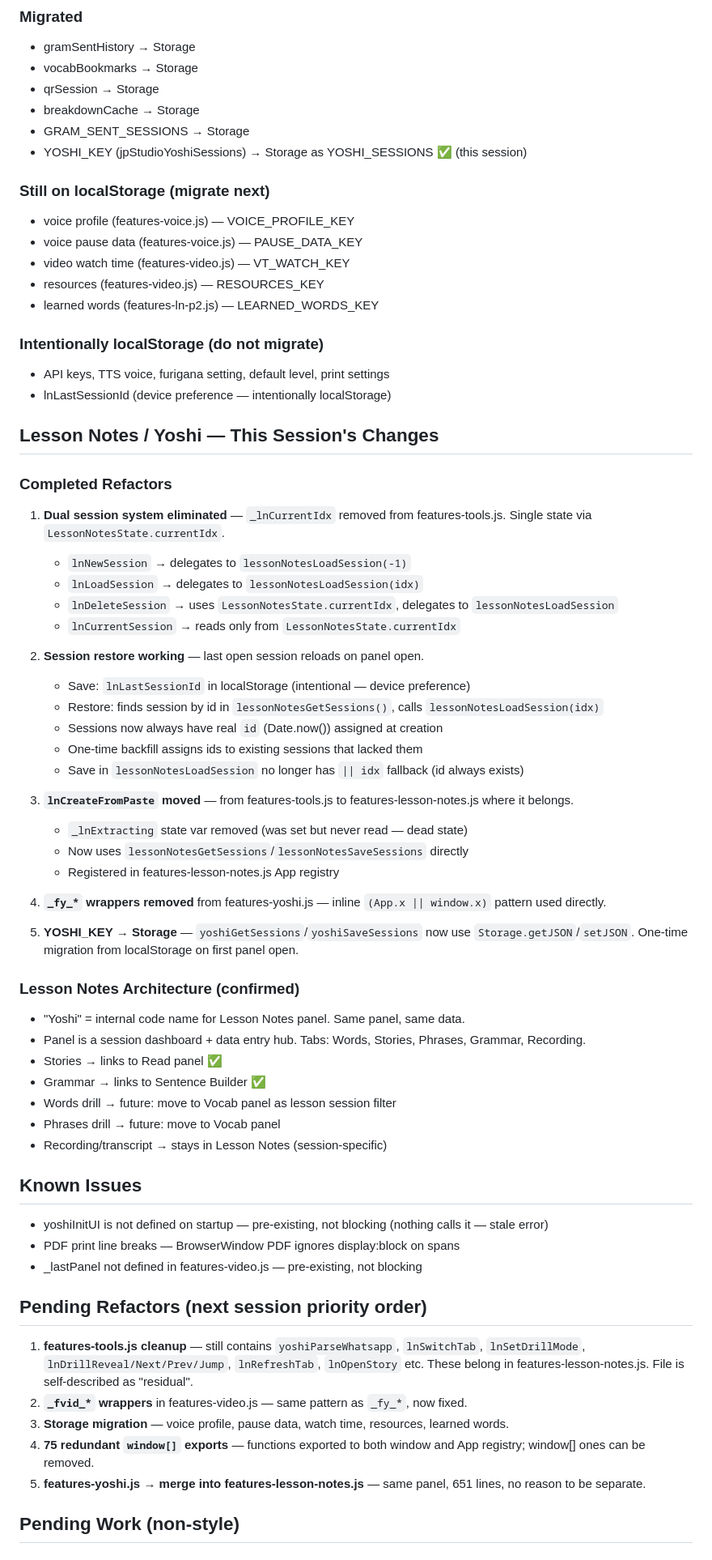
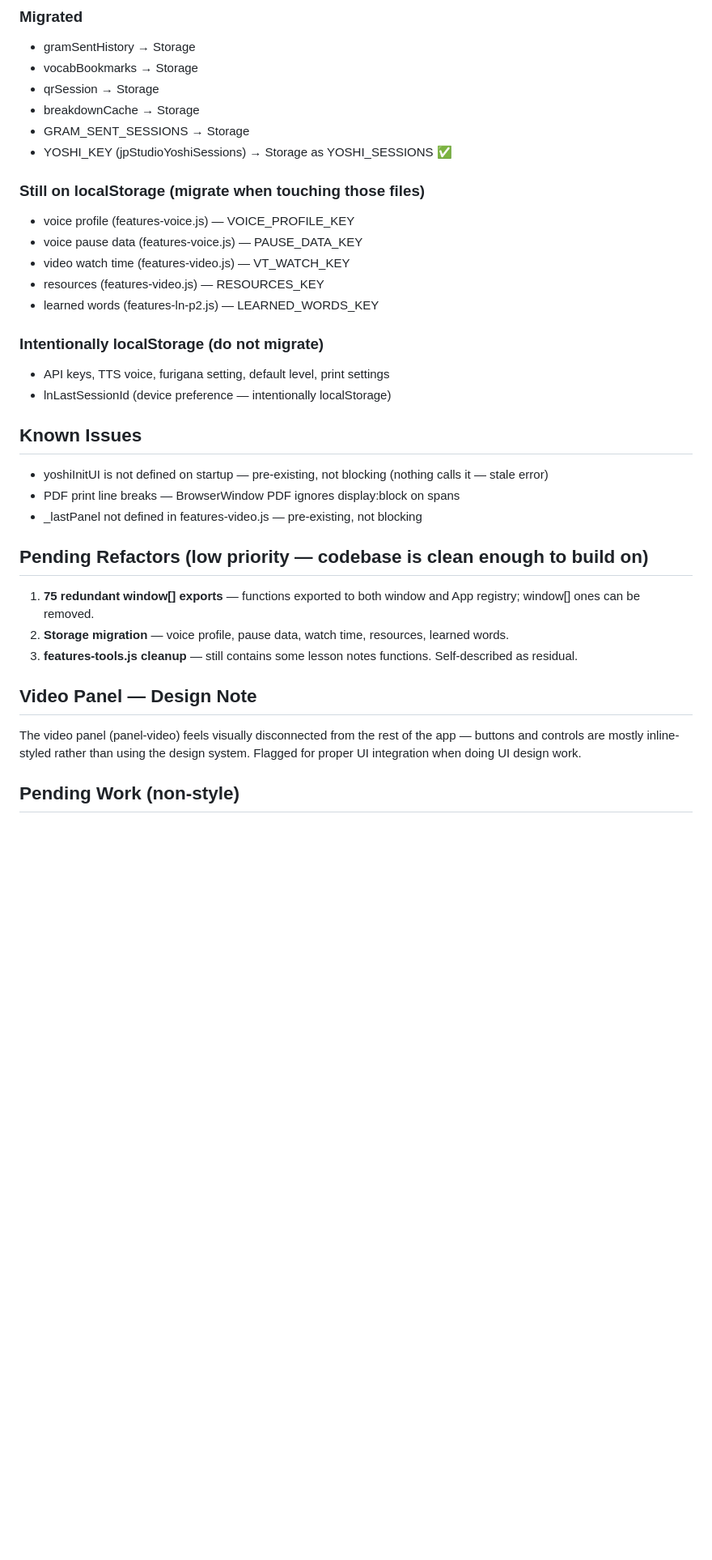
Before and after one commit to jpstudioyoshi/jpstudio, a Markdown page: context-session.md, the part around one of its changes. Shown at 81% size. Drawn GitHub-style; blank space fills up the shorter version.

Commit message:
session 11 context update

```diff
--- a/context-session.md
+++ b/context-session.md
@@ -97,9 +101,9 @@ Goal: all app data in Storage. localStorage only for device-specific settings (A
 - qrSession → Storage
 - breakdownCache → Storage
 - GRAM_SENT_SESSIONS → Storage
-- YOSHI_KEY (jpStudioYoshiSessions) → Storage as YOSHI_SESSIONS ✅ (this session)
+- YOSHI_KEY (jpStudioYoshiSessions) → Storage as YOSHI_SESSIONS ✅
 
-### Still on localStorage (migrate next)
+### Still on localStorage (migrate when touching those files)
 - voice profile (features-voice.js) — VOICE_PROFILE_KEY
 - voice pause data (features-voice.js) — PAUSE_DATA_KEY
 - video watch time (features-video.js) — VT_WATCH_KEY
@@ -110,51 +114,18 @@ Goal: all app data in Storage. localStorage only for device-specific settings (A
 - API keys, TTS voice, furigana setting, default level, print settings
 - lnLastSessionId (device preference — intentionally localStorage)
 
-## Lesson Notes / Yoshi — This Session's Changes
-
-### Completed Refactors
-1. **Dual session system eliminated** — `_lnCurrentIdx` removed from features-tools.js. Single state via `LessonNotesState.currentIdx`.
-   - `lnNewSession` → delegates to `lessonNotesLoadSession(-1)`
-   - `lnLoadSession` → delegates to `lessonNotesLoadSession(idx)`
-   - `lnDeleteSession` → uses `LessonNotesState.currentIdx`, delegates to `lessonNotesLoadSession`
-   - `lnCurrentSession` → reads only from `LessonNotesState.currentIdx`
-
-2. **Session restore working** — last open session reloads on panel open.
-   - Save: `lnLastSessionId` in localStorage (intentional — device preference)
-   - Restore: finds session by id in `lessonNotesGetSessions()`, calls `lessonNotesLoadSession(idx)`
-   - Sessions now always have real `id` (Date.now()) assigned at creation
-   - One-time backfill assigns ids to existing sessions that lacked them
-   - Save in `lessonNotesLoadSession` no longer has `|| idx` fallback (id always exists)
-
-3. **`lnCreateFromPaste` moved** — from features-tools.js to features-lesson-notes.js where it belongs.
-   - `_lnExtracting` state var removed (was set but never read — dead state)
-   - Now uses `lessonNotesGetSessions`/`lessonNotesSaveSessions` directly
-   - Registered in features-lesson-notes.js App registry
-
-4. **`_fy_*` wrappers removed** from features-yoshi.js — inline `(App.x || window.x)` pattern used directly.
-
-5. **YOSHI_KEY → Storage** — `yoshiGetSessions`/`yoshiSaveSessions` now use `Storage.getJSON`/`setJSON`. One-time migration from localStorage on first panel open.
-
-### Lesson Notes Architecture (confirmed)
-- "Yoshi" = internal code name for Lesson Notes panel. Same panel, same data.
-- Panel is a session dashboard + data entry hub. Tabs: Words, Stories, Phrases, Grammar, Recording.
-- Stories → links to Read panel ✅
-- Grammar → links to Sentence Builder ✅
-- Words drill → future: move to Vocab panel as lesson session filter
-- Phrases drill → future: move to Vocab panel
-- Recording/transcript → stays in Lesson Notes (session-specific)
-
 ## Known Issues
 - yoshiInitUI is not defined on startup — pre-existing, not blocking (nothing calls it — stale error)
 - PDF print line breaks — BrowserWindow PDF ignores display:block on spans
 - _lastPanel not defined in features-video.js — pre-existing, not blocking
 
-## Pending Refactors (next session priority order)
-1. **features-tools.js cleanup** — still contains `yoshiParseWhatsapp`, `lnSwitchTab`, `lnSetDrillMode`, `lnDrillReveal/Next/Prev/Jump`, `lnRefreshTab`, `lnOpenStory` etc. These belong in features-lesson-notes.js. File is self-described as "residual".
-2. **`_fvid_*` wrappers** in features-video.js — same pattern as `_fy_*`, now fixed.
-3. **Storage migration** — voice profile, pause data, watch time, resources, learned words.
-4. **75 redundant `window[]` exports** — functions exported to both window and App registry; window[] ones can be removed.
-5. **features-yoshi.js → merge into features-lesson-notes.js** — same panel, 651 lines, no reason to be separate.
+## Pending Refactors (low priority — codebase is clean enough to build on)
+1. **75 redundant window[] exports** — functions exported to both window and App registry; window[] ones can be removed.
+2. **Storage migration** — voice profile, pause data, watch time, resources, learned words.
+3. **features-tools.js cleanup** — still contains some lesson notes functions. Self-described as residual.
+
+## Video Panel — Design Note
+The video panel (panel-video) feels visually disconnected from the rest of the app — buttons and controls are mostly inline-styled rather than using the design system. Flagged for proper UI integration when doing UI design work.
 
 ## Pending Work (non-style)
 
```
Also changed, not shown: other parts of context-session.md (+19 -15 lines).
